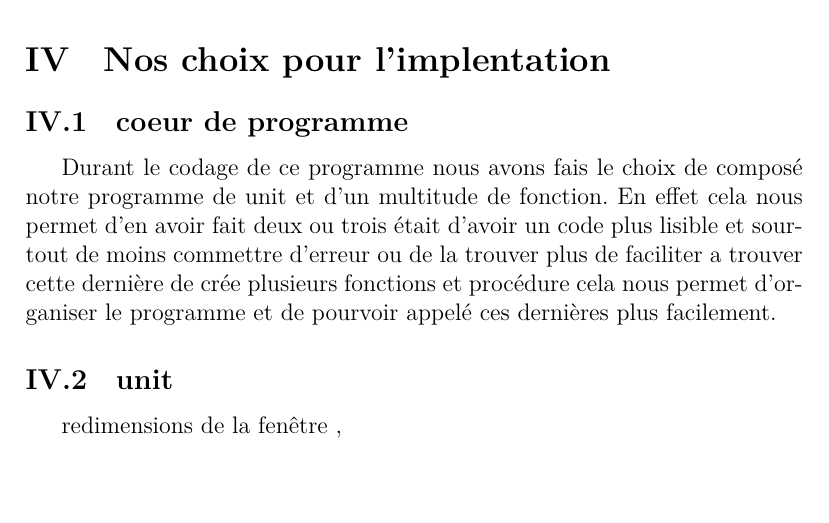
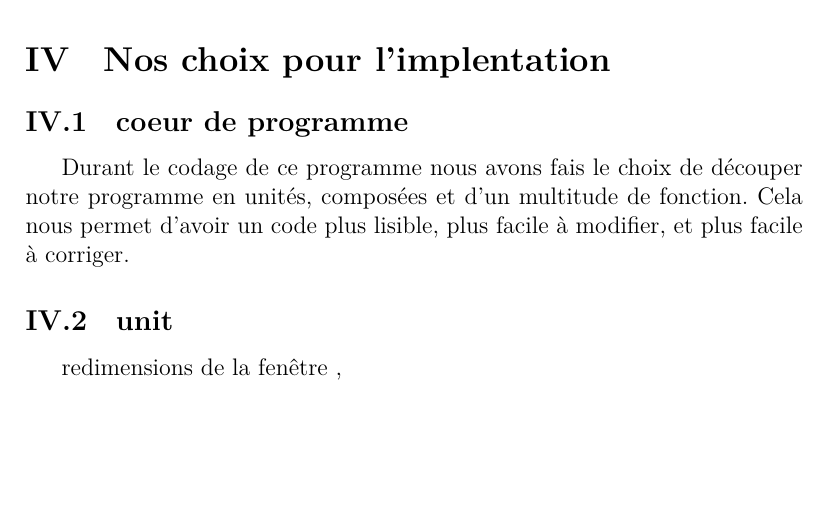
Before and after one commit to ZRunner/Algo-ascenceur, a LaTeX document (Rapport_latex2.tex): part of page 8 of 9, cut so that both start at the same text, the shorter picture padded with empty space. Compiled offline with LuaLaTeX.

Commit message:
Update Rapport_latex2.tex

```diff
--- a/Rapport_latex2.tex
+++ b/Rapport_latex2.tex
@@ -158,8 +158,7 @@ Pour commencer voici comment est construit le code . tout part d'un programme pr
 
 \section{Nos choix pour l'implentation}
 	\subsection{coeur de programme}
-Durant le codage de ce programme nous avons fais le choix de composé notre programme de unit et d'un multitude de fonction. En effet cela nous permet  d'en avoir fait deux ou trois était d'avoir un code plus lisible et sourtout de moins commettre d'erreur ou de la trouver plus de faciliter a trouver cette dernière
-de crée plusieurs fonctions et procédure cela nous permet d'organiser le programme et de pourvoir appelé ces dernières plus facilement.
+Durant le codage de ce programme nous avons fais le choix de découper notre programme en unités, composées et d'un multitude de fonction. Cela nous permet d'avoir un code plus lisible, plus facile à modifier, et plus facile à corriger.
 	\subsection{unit}
 redimensions de la fenêtre ,
 \section{avantages et limites}
```
